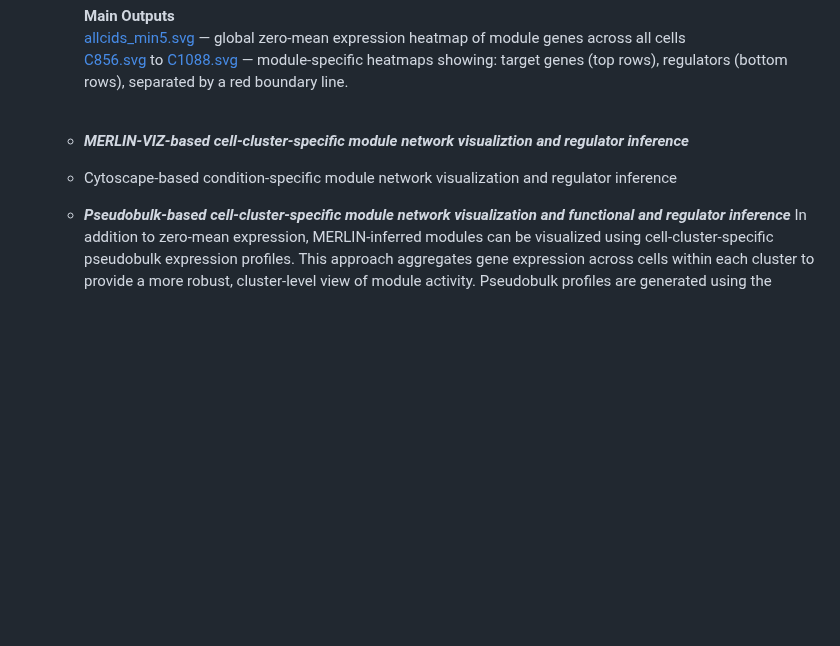
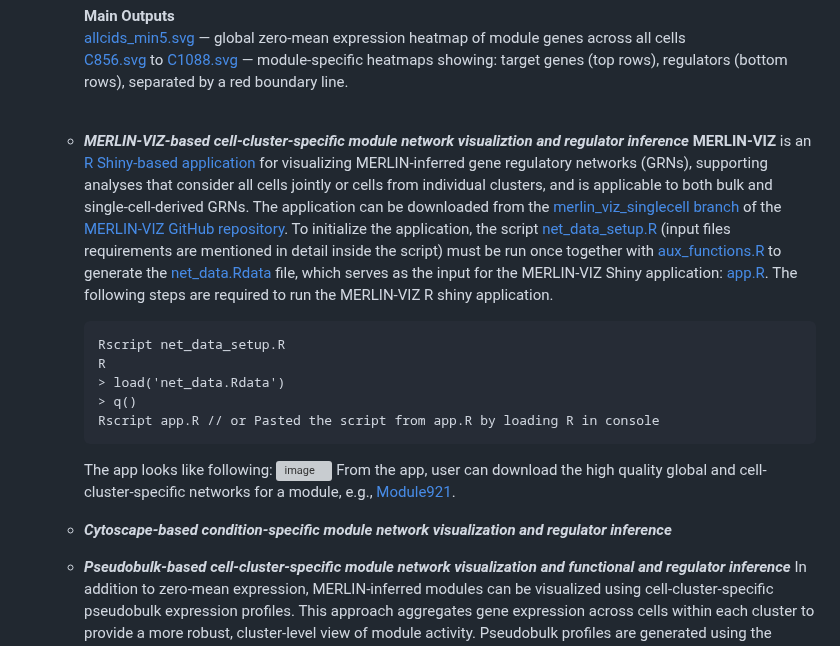
Before and after one commit to Roy-lab/MERLIN-SUITE, a Markdown page: README.md, the part around the change. GitHub-like rendering; blank space fills up the shorter version; grey boxes are pictures that could not be loaded.

````diff
--- a/README.md
+++ b/README.md
@@ -460,8 +460,19 @@ The file is formatted as a two-column table: the first column contains target ge
       [C856.svg](https://github.com/Roy-lab/MERLIN-SUITE/blob/main/visualization/Zeromean_expression_profile/C856.svg) to [C1088.svg](https://github.com/Roy-lab/MERLIN-SUITE/blob/main/visualization/Zeromean_expression_profile/C1088.svg) — module-specific heatmaps showing: target genes (top rows), regulators (bottom rows), separated by a red boundary line.<br><br>
 
     * _**MERLIN-VIZ-based cell-cluster-specific module network visualiztion and regulator inference**_
+      **MERLIN-VIZ** is an [R Shiny-based application](https://github.com/Roy-lab/MERLIN-VIZ) for visualizing MERLIN-inferred gene regulatory networks (GRNs), supporting analyses that consider all cells jointly or cells from individual clusters, and is applicable to both bulk and single-cell-derived GRNs. The application can be downloaded from the [merlin_viz_singlecell branch](https://github.com/Roy-lab/MERLIN-VIZ/tree/merlin_viz_singlecell) of the [MERLIN-VIZ GitHub repository](https://github.com/Roy-lab/MERLIN-VIZ). To initialize the application, the script [net_data_setup.R](https://github.com/Roy-lab/MERLIN-SUITE/blob/main/visualization/MERLIN-VIZ_cellcluster_specific_module_network_visualization/net_data_setup.R) (input files requirements are mentioned in detail inside the script) must be run once together with [aux_functions.R](https://github.com/Roy-lab/MERLIN-SUITE/blob/main/visualization/MERLIN-VIZ_cellcluster_specific_module_network_visualization/aux_functions.R) to generate the [net_data.Rdata](https://github.com/Roy-lab/MERLIN-SUITE/blob/main/visualization/MERLIN-VIZ_cellcluster_specific_module_network_visualization/net_data.Rdata) file, which serves as the input for the MERLIN-VIZ Shiny application: [app.R](https://github.com/Roy-lab/MERLIN-SUITE/blob/main/visualization/MERLIN-VIZ_cellcluster_specific_module_network_visualization/app.R). The following steps are required to run the MERLIN-VIZ R shiny application.
+      ```text
+      Rscript net_data_setup.R
+      R
+      > load('net_data.Rdata')
+      > q()
+      Rscript app.R // or Pasted the script from app.R by loading R in console
+      ```
+      The app looks like following:
+      <img width="280" height="256" alt="image" src="https://github.com/user-attachments/assets/de6f039e-925e-401d-adae-7ac8eea08aae" />
+      From the app, user can download the high quality global and cell-cluster-specific networks for a module, e.g., [Module921](https://github.com/Roy-lab/MERLIN-SUITE/tree/main/visualization/MERLIN-VIZ_cellcluster_specific_module_network_visualization/Module921).
 
-    * Cytoscape-based condition-specific module network visualization and regulator inference
+    * _**Cytoscape-based condition-specific module network visualization and regulator inference**_
 
     * _**Pseudobulk-based cell-cluster-specific module network visualization and functional and regulator inference**_
       In addition to zero-mean expression, MERLIN-inferred modules can be visualized using cell-cluster-specific pseudobulk expression profiles. This approach aggregates gene expression across cells within each cluster to provide a more robust, cluster-level view of module activity. Pseudobulk profiles are generated using the Python script [psb_ClusterID.py](https://github.com/Roy-lab/MERLIN-SUITE/blob/main/visualization/Pseudobulk_expression_profile/psb_ClusterID.py), which requires the following inputs: **Expression matrix** ([**net1_expression_with_header_gene_by_cell.txt**](https://github.com/Roy-lab/MERLIN-SUITE/blob/main/data/net1_expression_with_header_gene_by_cell.txt.gz)) and **Cell cluster assignments** ([**cell_clusters.txt**](https://github.com/Roy-lab/MERLIN-SUITE/blob/main/data/cell_clusters.txt)). The script aggregates expression values for all cells within each cluster and generates cell-cluster-specific pseudobulk expression profiles.
````
